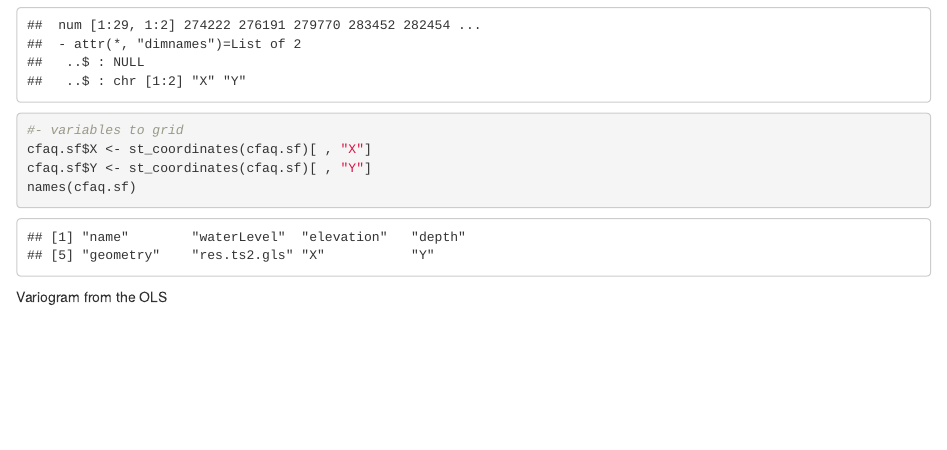
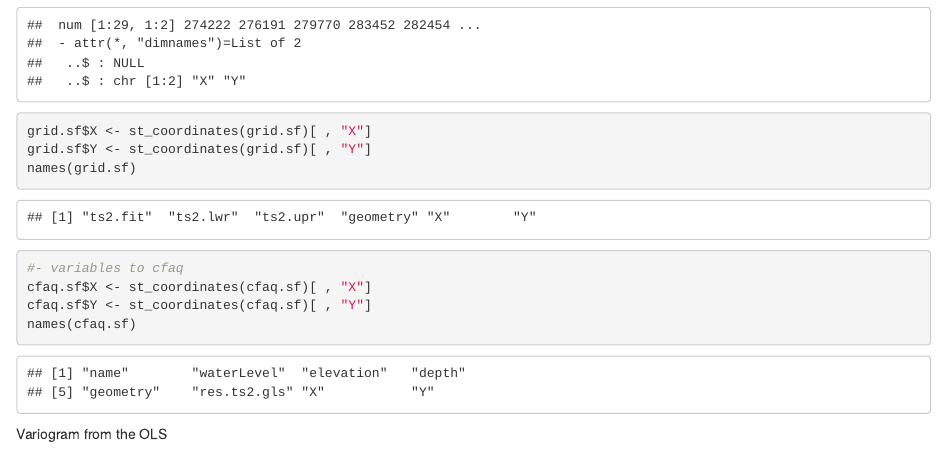
Before and after one commit to AdrianKriger/r-trend-surfaces, an R Markdown document (trendSurface04.rmd): the page in a window 1100 px wide, from 15030 px down before the commit and from 14950 px down after it, so that both start at the same text. Rendered offline with R 4.5, knitr and Pandoc, with nearby package versions; some code elsewhere in the file could not run offline.

Commit message:
runCommit09

````diff
--- a/trendSurface04.rmd
+++ b/trendSurface04.rmd
@@ -490,8 +486,14 @@ str(cfaq.sf$geometry)
 str(st_coordinates(cfaq.sf))
 ```
 
-```{r variables-to-grid }
-#- variables to grid
+```{r grid-to-sf}
+grid.sf$X <- st_coordinates(grid.sf)[ , "X"]
+grid.sf$Y <- st_coordinates(grid.sf)[ , "Y"]
+names(grid.sf)
+```
+
+```{r variables-to-cfaq }
+#- variables to cfaq
 cfaq.sf$X <- st_coordinates(cfaq.sf)[ , "X"]
 cfaq.sf$Y <- st_coordinates(cfaq.sf)[ , "Y"]
 names(cfaq.sf)
````
Also changed, not shown: trendSurface04.rmd (10 more changed lines).
